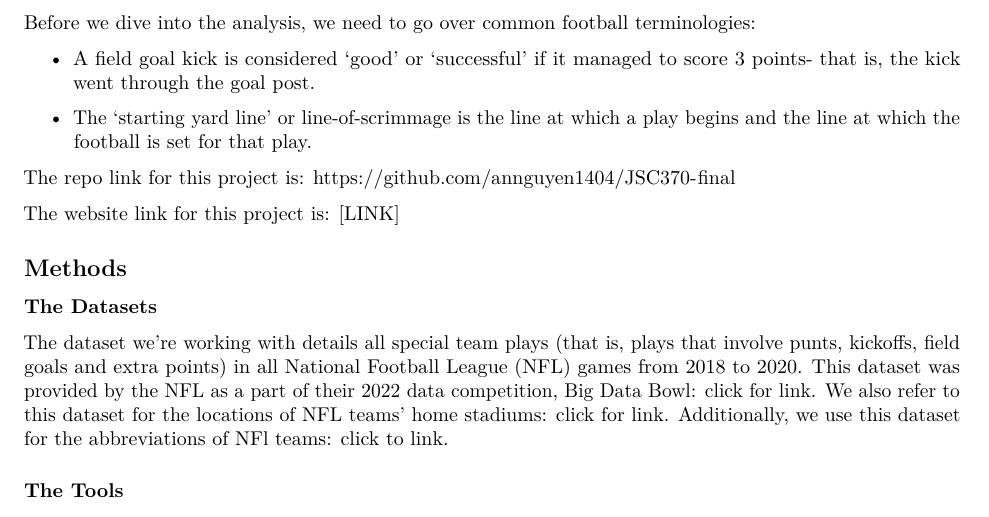
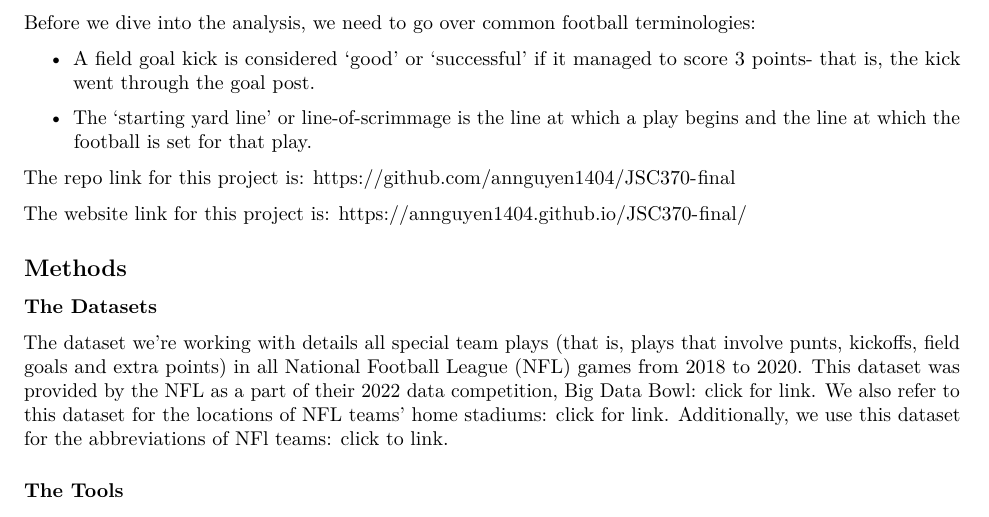
Before and after one commit to annguyen1404/JSC370-final, an R Markdown document (docs/pdf-report/jsc370_report.Rmd): part of page 1 of 8, cut so that both start at the same text. Rendered offline with R 4.5, knitr and Pandoc, then LaTeX, with nearby package versions; some code elsewhere in the file could not run offline.

```diff
--- a/_site.yml
+++ b/_site.yml
@@ -4,7 +4,7 @@
   title: "<img id=\"logo\" style=\"width: 90px;\" src=\"assets/logo2.png\" />"
   author: "Chloe Nguyen"
   left:
-    - text: "Home"
+    - text: "Analysis"
       href: index.html
     - text: "Author"
       href: about.html
--- a/docs/pdf-report/jsc370_report.Rmd
+++ b/docs/pdf-report/jsc370_report.Rmd
@@ -76,7 +76,7 @@
 
 The repo link for this project is: https://github.com/annguyen1404/JSC370-final
 
-The website link for this project is: [LINK]
+The website link for this project is: https://annguyen1404.github.io/JSC370-final/
 
 
 ## Methods
```
Also changed, not shown: README.md, 4 other files.
